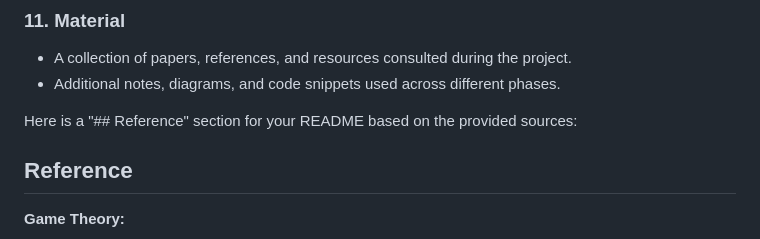
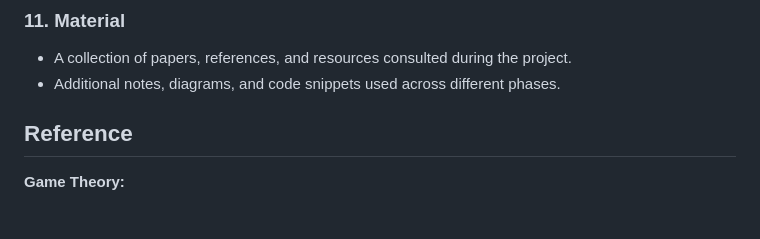
Before and after one commit to RedChainLab/Reliability-Is-Blind-Collective-Incentives, a Markdown page: README.md, the part around the change. GitHub-like rendering; blank space fills up the shorter version.

```diff
--- a/README.md
+++ b/README.md
@@ -67,8 +67,6 @@ The project is organized chronologically by significant milestones, with each fo
    - A collection of papers, references, and resources consulted during the project.
    - Additional notes, diagrams, and code snippets used across different phases.
 
-Here is a "## Reference" section for your README based on the provided sources:
-
 ## Reference
 
 **Game Theory:**
```
